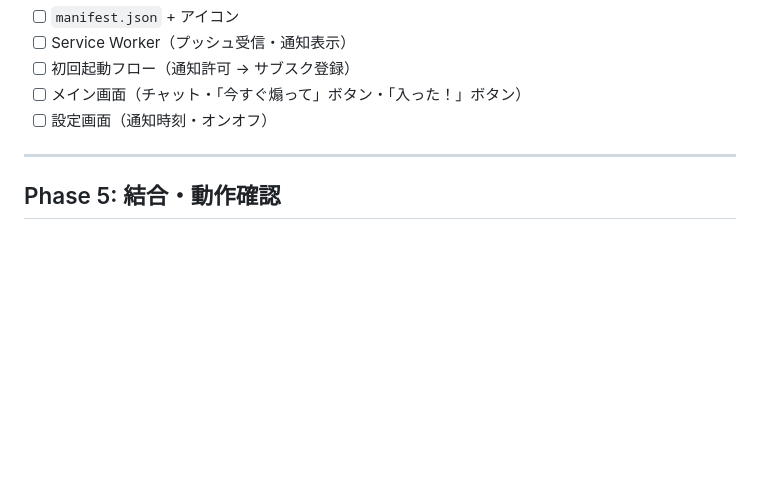
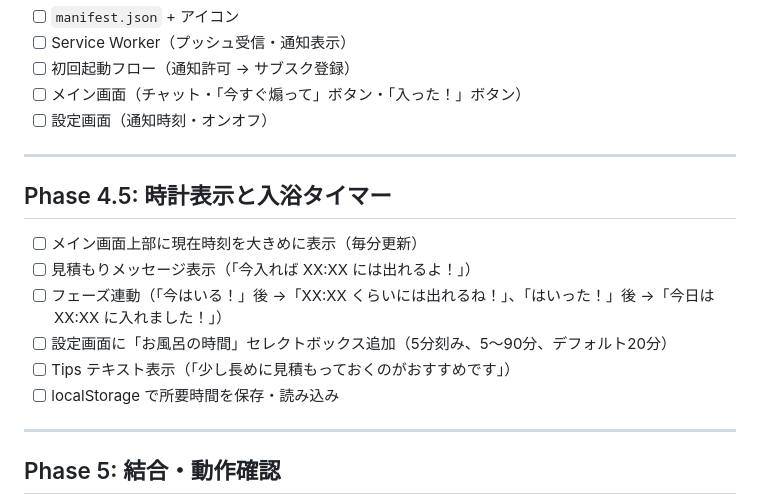
Before and after one commit to rainbowstar2400/bath.exe, a Markdown page: docs/development-plan.md, the part around the change. Drawn GitHub-style; blank space fills up the shorter version.

```diff
--- a/docs/development-plan.md
+++ b/docs/development-plan.md
@@ -95,6 +95,17 @@
 
 ---
 
+## Phase 4.5: 時計表示と入浴タイマー
+
+- [ ] メイン画面上部に現在時刻を大きめに表示（毎分更新）
+- [ ] 見積もりメッセージ表示（「今入れば XX:XX には出れるよ！」）
+- [ ] フェーズ連動（「今はいる！」後 →「XX:XX くらいには出れるね！」、「はいった！」後 →「今日は XX:XX に入れました！」）
+- [ ] 設定画面に「お風呂の時間」セレクトボックス追加（5分刻み、5〜90分、デフォルト20分）
+- [ ] Tips テキスト表示（「少し長めに見積もっておくのがおすすめです」）
+- [ ] localStorage で所要時間を保存・読み込み
+
+---
+
 ## Phase 5: 結合・動作確認
 
 - [ ] 通知の手動テスト（時刻を早めて確認）
```
Also changed, not shown: docs/specification.md (+34 -2 lines).
